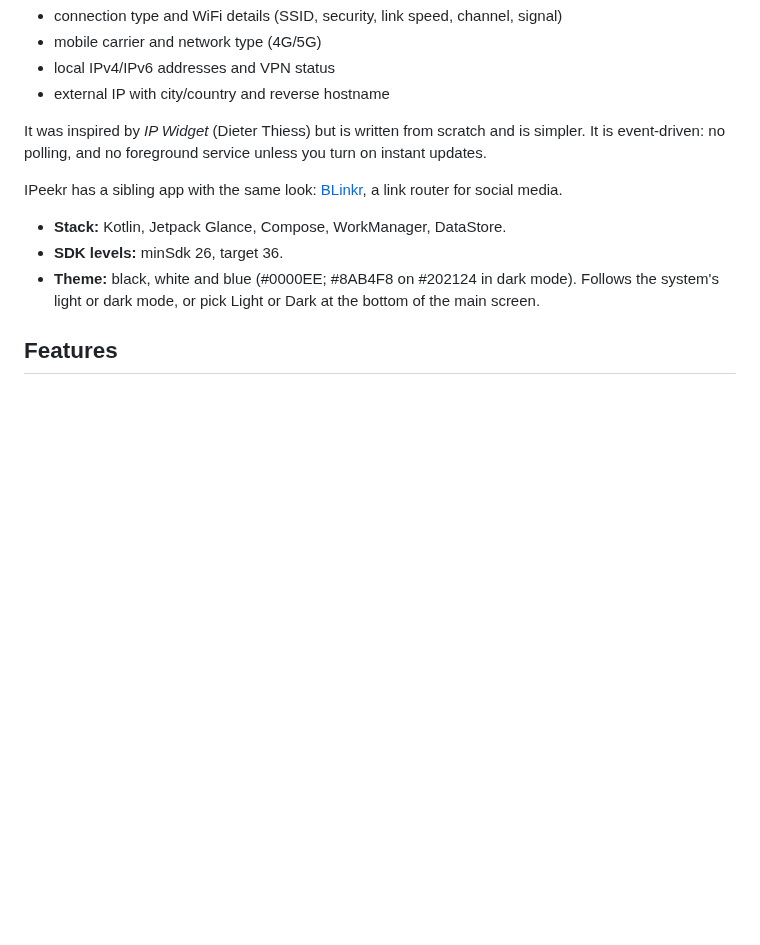
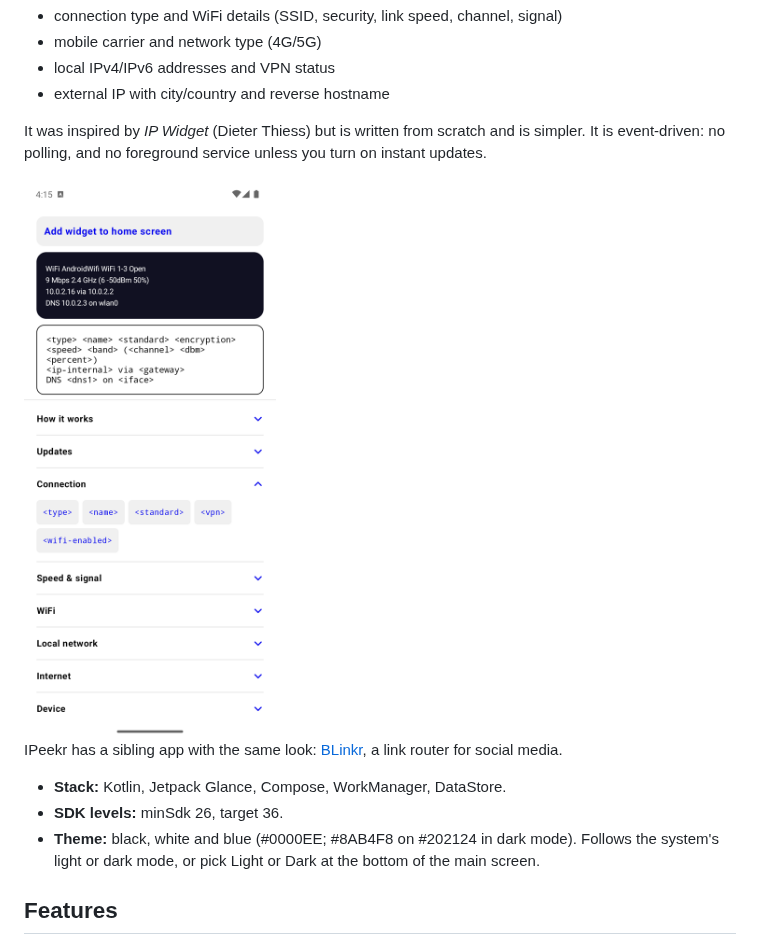
Before and after one commit to antoniocosta/IPeekr, a Markdown page: README.md, the part around the change. Drawn GitHub-style; pictures changed too: docs/screenshot.png (added); blank space fills up the shorter version.

Commit message:
README: screenshot

```diff
--- a/README.md
+++ b/README.md
@@ -9,6 +9,8 @@ A small Android home-screen widget that shows your connection at a glance:
 - external IP with city/country and reverse hostname
 
 It was inspired by *IP Widget* (Dieter Thiess) but is written from scratch and is simpler. It is event-driven: no polling, and no foreground service unless you turn on instant updates.
+
+<img src="docs/screenshot.png" width="300" alt="IPeekr: widget preview and template">
 
 IPeekr has a sibling app with the same look: [BLinkr](https://github.com/antoniocosta/BLinkr), a link router for social media.
 
```
